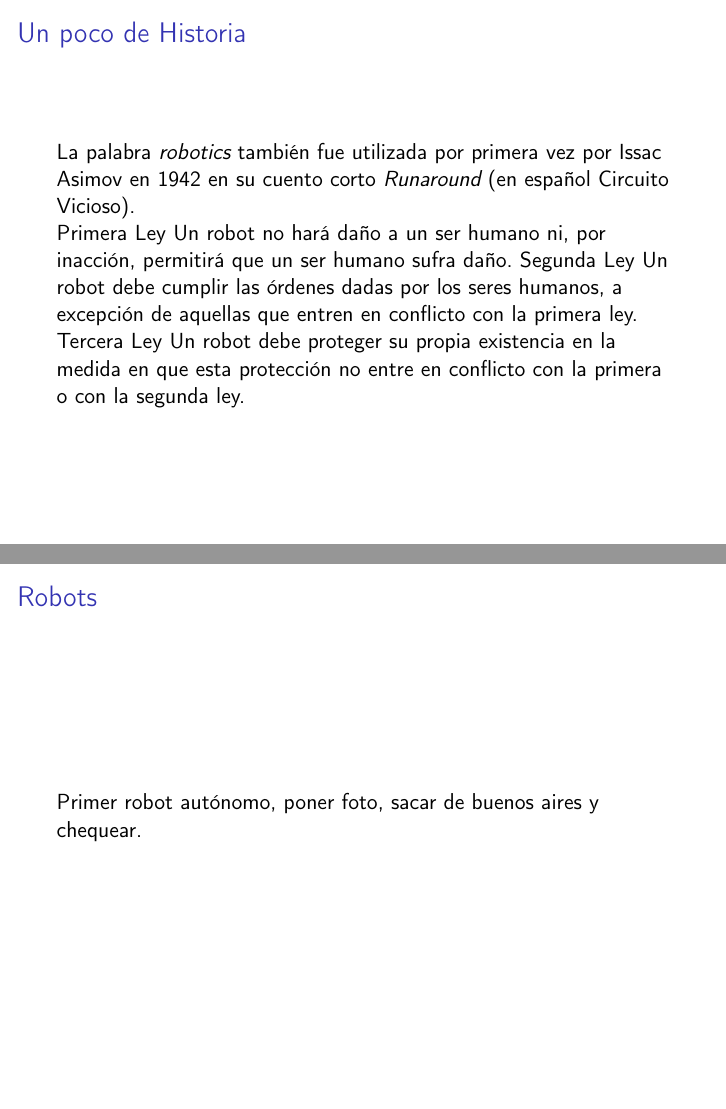
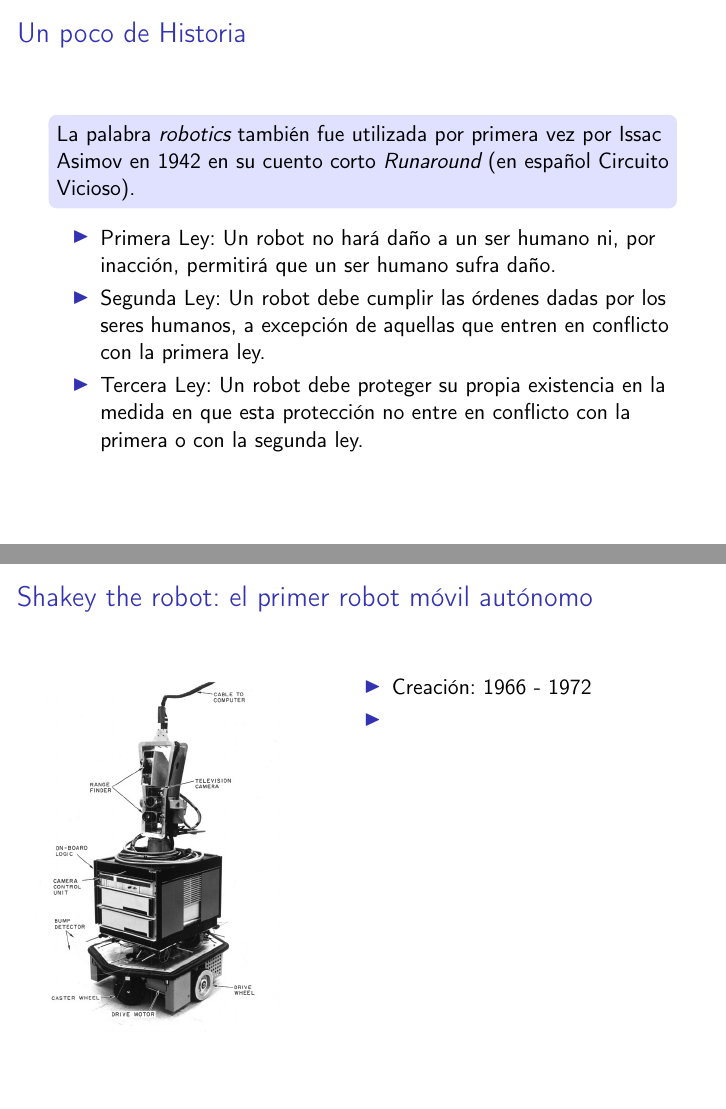
Before and after one commit to taihup/material-robotica-movil-rosario, LaTeX slides (teoricas/teorica_01/slides.tex, which reads teoricas/teorica_01/src/mobile_robotics_introduction.tex): pages 4 and 6 of 19, joined at a grey line. Compiled offline with pdfLaTeX; an older LaTeX class or package is replaced by its successor.

Commit message:
Add shakey the robot

```diff
--- a/teoricas/teorica_01/src/mobile_robotics_introduction.tex
+++ b/teoricas/teorica_01/src/mobile_robotics_introduction.tex
@@ -24,11 +24,12 @@
 \begin{frame}
     \frametitle{Un poco de Historia}
 
-    La palabra \emph{robotics} también fue utilizada por primera vez por Issac Asimov en 1942 en su cuento corto \emph{Runaround} (en español Circuito Vicioso).
+    \begin{block}{}
+        La palabra \emph{robotics} también fue utilizada por primera vez por Issac Asimov en 1942 en su cuento corto \emph{Runaround} (en español Circuito Vicioso).
+    \end{block}
 
-    Primera Ley
-    Un robot no hará daño a un ser humano ni, por inacción, permitirá que un ser humano sufra daño.
-    Segunda Ley
-    Un robot debe cumplir las órdenes dadas por los seres humanos, a excepción de aquellas que entren en conflicto con la primera ley.
-    Tercera Ley
-    Un robot debe proteger su propia existencia en la medida en que esta protección no entre en conflicto con la primera o con la segunda ley.
+    \begin{itemize}
+        \item Primera Ley: Un robot no hará daño a un ser humano ni, por inacción, permitirá que un ser humano sufra daño.
+        \item Segunda Ley: Un robot debe cumplir las órdenes dadas por los seres humanos, a excepción de aquellas que entren en conflicto con la primera ley.
+        \item Tercera Ley: Un robot debe proteger su propia existencia en la medida en que esta protección no entre en conflicto con la primera o con la segunda ley.
+    \end{itemize}
@@ -54,8 +58,25 @@
 \end{frame}
 
 \begin{frame}
-    \frametitle{Robots}
-    Primer robot autónomo, poner foto, sacar de buenos aires y chequear.
+    \frametitle{Shakey the robot: el primer robot móvil autónomo}
+
+
+    \begin{columns}[T] % align columns
+        \begin{column}{.4\textwidth}
+            \includegraphics[width=\columnwidth]{shakey.png}
+        \end{column}%
+        \hfill%
+        \begin{column}{.56\textwidth}
+            \begin{itemize}
+                \item Creación: 1966 - 1972
+                \item
+            \end{itemize}
+        \end{column}%
+    \end{columns}
+
+    \note{Fueten: Wikipedia\\
+        An example mission for Shakey might be something like:\\
+        An operator types the command push the block off the platform at a computer console. Shakey looks around, identifies a platform with a block on it, and locates a ramp in order to reach the platform. Shakey then pushes the ramp over to the platform, rolls up the ramp onto the platform, and pushes the block off the platform. Mission accomplished.}
 \end{frame}
 
 \begin{frame}
```
Also changed, not shown: teoricas/teorica_01/images/shakey.png (added), teoricas/teorica_01/src/mobile_robotics_introduction.tex (27 more changed lines).
